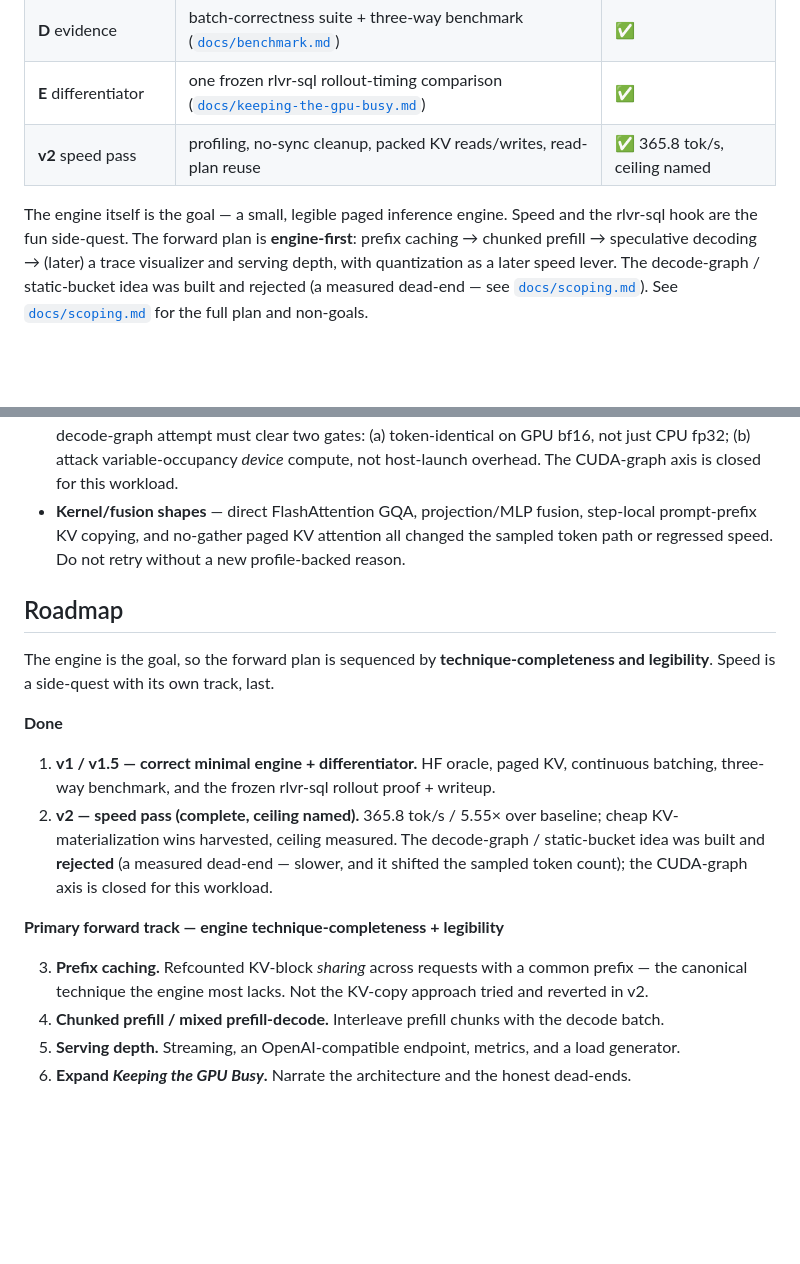
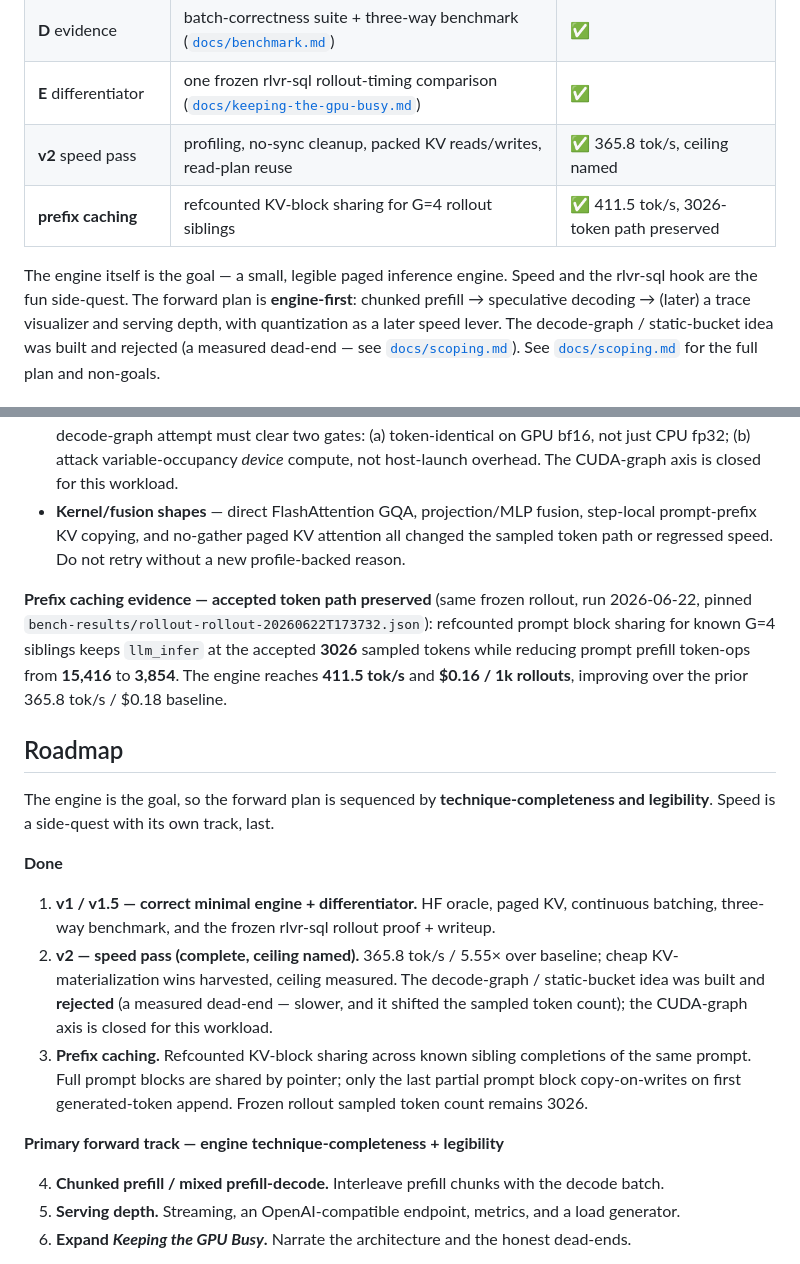
Before and after one commit to adamthuvesen/llm-infer, a Markdown page: README.md, 2 parts joined by grey strips. GitHub-like rendering; blank space fills up the shorter version.

Commit message:
docs(rollout): record prefix caching evidence

```diff
--- a/README.md
+++ b/README.md
@@ -19,11 +19,12 @@ the ceiling, never the thing we beat; the gap to it is named, not hidden.
 | **D** evidence | batch-correctness suite + three-way benchmark ([`docs/benchmark.md`](docs/benchmark.md)) | ✅ |
 | **E** differentiator | one frozen rlvr-sql rollout-timing comparison ([`docs/keeping-the-gpu-busy.md`](docs/keeping-the-gpu-busy.md)) | ✅ |
 | **v2** speed pass | profiling, no-sync cleanup, packed KV reads/writes, read-plan reuse | ✅ 365.8 tok/s, ceiling named |
+| **prefix caching** | refcounted KV-block sharing for G=4 rollout siblings | ✅ 411.5 tok/s, 3026-token path preserved |
 
 The engine itself is the goal — a small, legible paged inference engine. Speed and the
-rlvr-sql hook are the fun side-quest. The forward plan is **engine-first**: prefix
-caching → chunked prefill → speculative decoding → (later) a trace visualizer and serving
-depth, with quantization as a later speed lever.
+rlvr-sql hook are the fun side-quest. The forward plan is **engine-first**: chunked
+prefill → speculative decoding → (later) a trace visualizer and serving depth, with
+quantization as a later speed lever.
 The decode-graph / static-bucket idea was built and rejected (a measured dead-end — see
 [`docs/scoping.md`](docs/scoping.md)). See [`docs/scoping.md`](docs/scoping.md) for the
 full plan and non-goals.
@@ -84,6 +85,13 @@ Two v2 directions were tried and **rejected with evidence**, not left as TODOs:
   prompt-prefix KV copying, and no-gather paged KV attention all changed the sampled token path
   or regressed speed. Do not retry without a new profile-backed reason.
 
+**Prefix caching evidence — accepted token path preserved** (same frozen rollout, run
+2026-06-22, pinned `bench-results/rollout-rollout-20260622T173732.json`): refcounted prompt
+block sharing for known G=4 siblings keeps `llm_infer` at the accepted **3026** sampled tokens
+while reducing prompt prefill token-ops from **15,416** to **3,854**. The engine reaches
+**411.5 tok/s** and **$0.16 / 1k rollouts**, improving over the prior 365.8 tok/s / $0.18
+baseline.
+
 ## Roadmap
 
 The engine is the goal, so the forward plan is sequenced by **technique-completeness and
@@ -97,11 +105,13 @@ legibility**. Speed is a side-quest with its own track, last.
    KV-materialization wins harvested, ceiling measured. The decode-graph / static-bucket idea
    was built and **rejected** (a measured dead-end — slower, and it shifted the sampled token
    count); the CUDA-graph axis is closed for this workload.
+3. **Prefix caching.** Refcounted KV-block sharing across known sibling completions of the
+   same prompt. Full prompt blocks are shared by pointer; only the last partial prompt block
+   copy-on-writes on first generated-token append. Frozen rollout sampled token count remains
+   3026.
 
 **Primary forward track — engine technique-completeness + legibility**
 
-3. **Prefix caching.** Refcounted KV-block *sharing* across requests with a common prefix — the
-   canonical technique the engine most lacks. Not the KV-copy approach tried and reverted in v2.
 4. **Chunked prefill / mixed prefill-decode.** Interleave prefill chunks with the decode batch.
 5. **Serving depth.** Streaming, an OpenAI-compatible endpoint, metrics, and a load generator.
 6. **Expand *Keeping the GPU Busy*.** Narrate the architecture and the honest dead-ends.
```
Also changed, not shown: docs/keeping-the-gpu-busy.md (+25 -0 lines), docs/scoping.md (+7 -4 lines).
